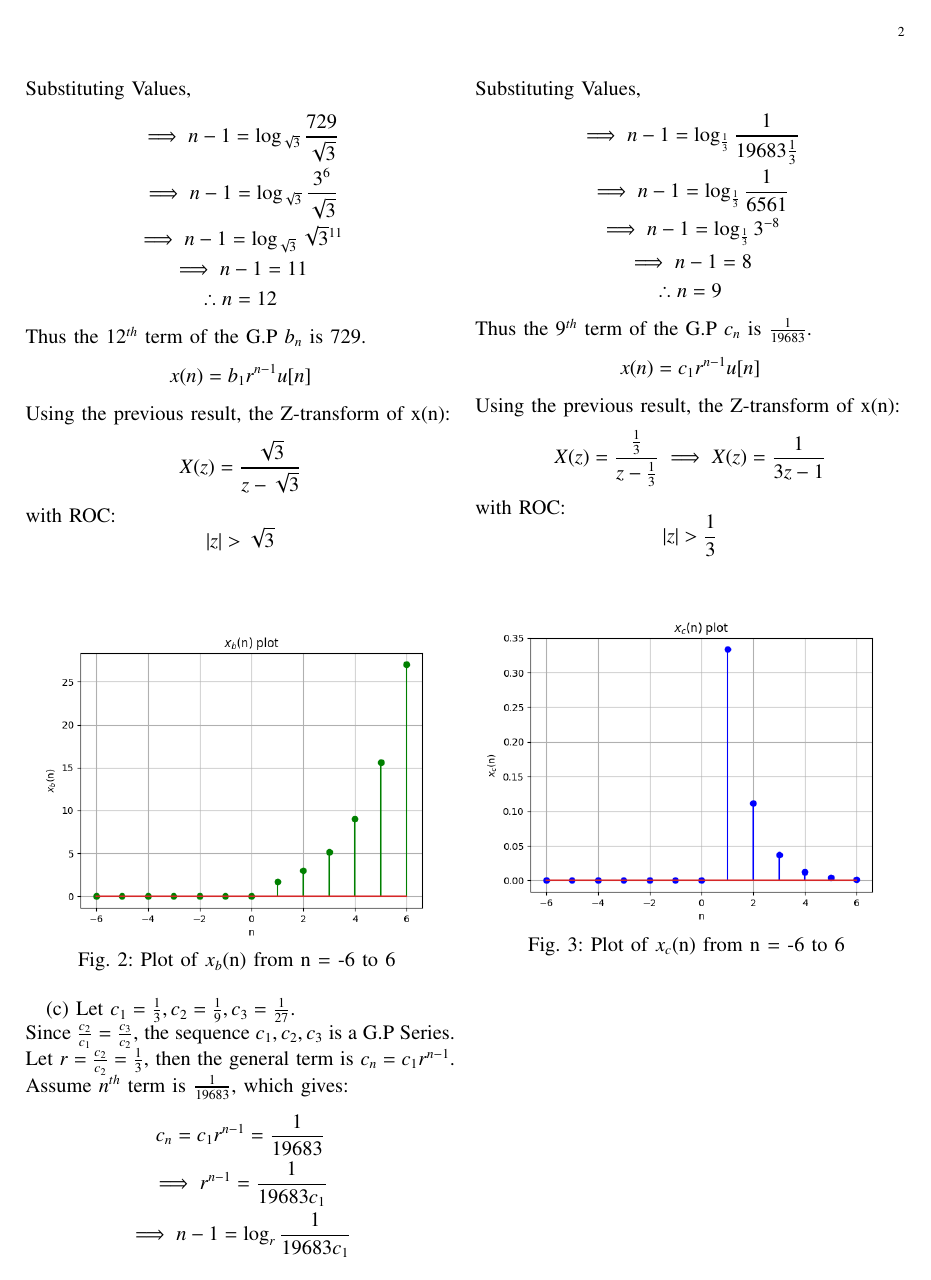
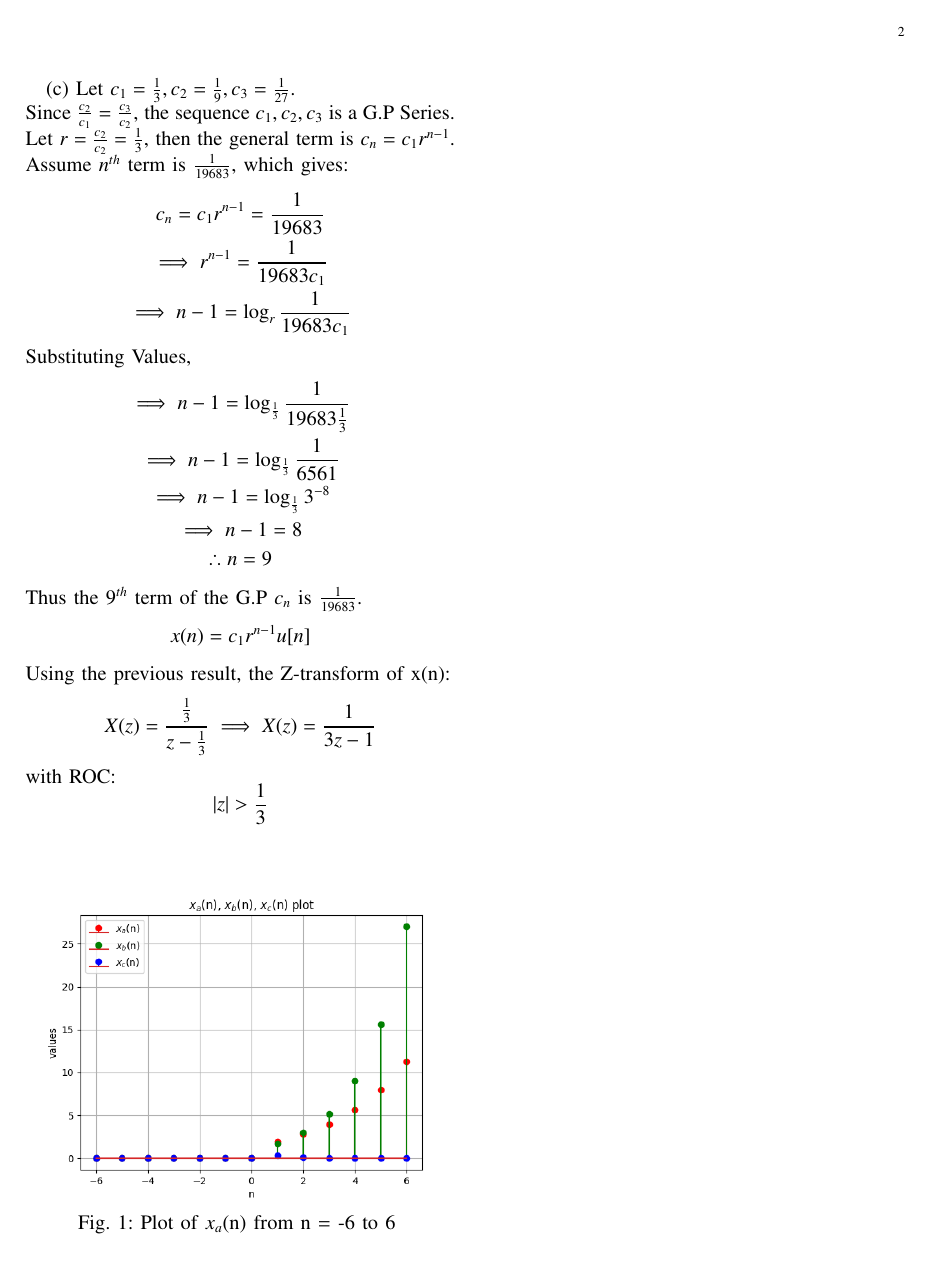
Before and after one commit to Soham-More/EE1205, a LaTeX problem sheet (assignment1/main.tex): page 2 of 2. Compiled offline with pdfLaTeX.

Commit message:
Merged figures

```diff
--- a/assignment1/main.tex
+++ b/assignment1/main.tex
@@ -127,12 +121,6 @@ Thus the $12^{th}$ term of the G.P $b_n$ is 729.
 Using the previous result, the Z-transform of x(n):
 \[X(z) = \frac{\sqrt{3}}{z - \sqrt{3}}\]
 with ROC: \[ \abs{z} > \sqrt{3} \]
-\begin{figure}[h!]
-    \centering
-    \includegraphics[width=0.5\textwidth]{figs/b.png}
-    Fig. 2: Plot of $x_b$(n) from n = -6 to 6
-    \label{fig:img2}
-\end{figure}
 
 (c) Let $c_1 = \frac{1}{3}, c_2 = \frac{1}{9}, c_3 = \frac{1}{27}$.\\
 Since $\frac{c_2}{c_1} = \frac{c_3}{c_2}$, the sequence $c_1, c_2, c_3$ is a G.P Series.
@@ -158,12 +146,11 @@ Using the previous result, the Z-transform of x(n):
     X(z) = \frac{\frac{1}{3}}{z - \frac{1}{3}}
     \implies X(z) = \frac{1 }{3z - 1}
 \] with ROC: \[ \abs{z} > \frac{1}{3} \]
-
 \begin{figure}[h!]
     \centering
-    \includegraphics[width=0.5\textwidth]{figs/c.png}
-    Fig. 3: Plot of $x_c$(n) from n = -6 to 6
-    \label{fig:img3}
+    \includegraphics[width=0.5\textwidth]{figs/a.png}
+    Fig. 1: Plot of $x_a$(n) from n = -6 to 6
+    \label{fig:img1}
 \end{figure}
 
 \end{document}
```
Also changed, not shown: assignment1/figs/a.png, assignment1/main.pdf, assignment1/main.tex (6 more changed lines), 6 other files.
